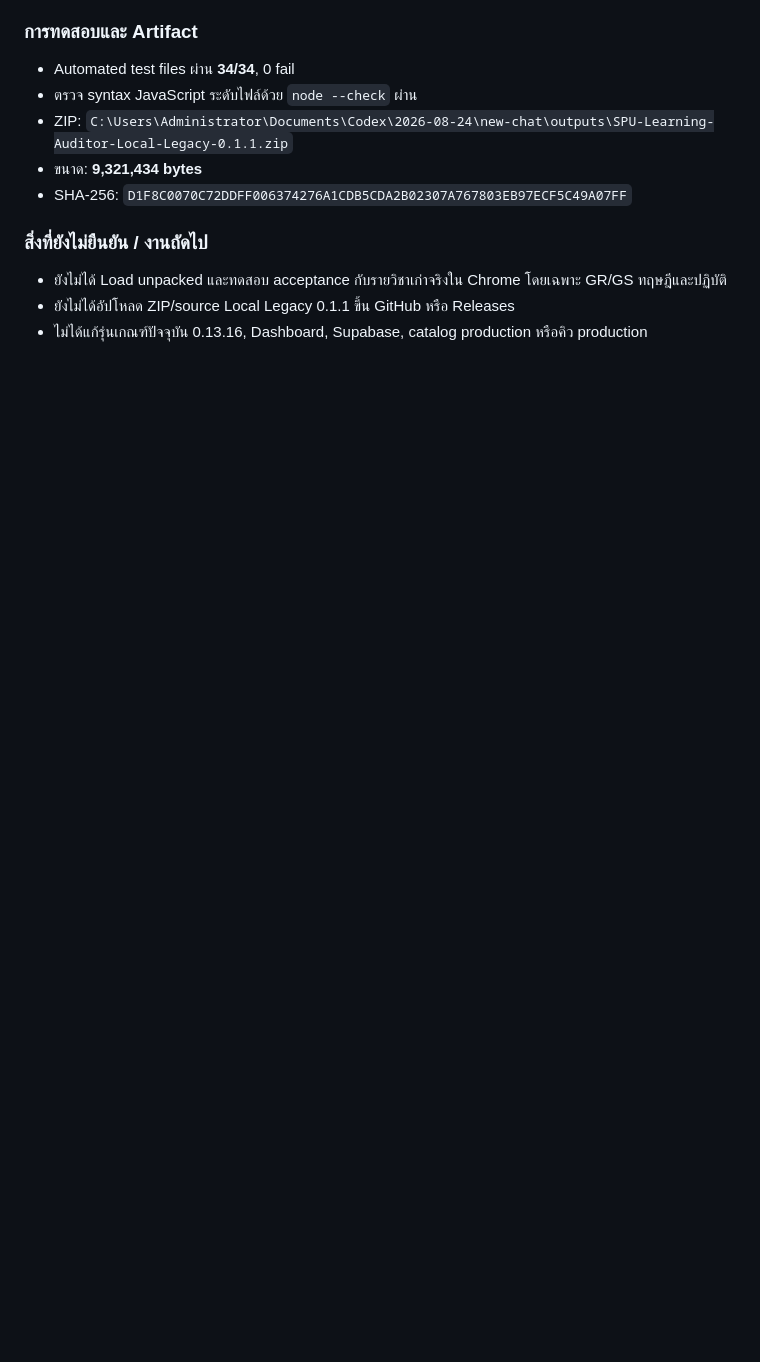
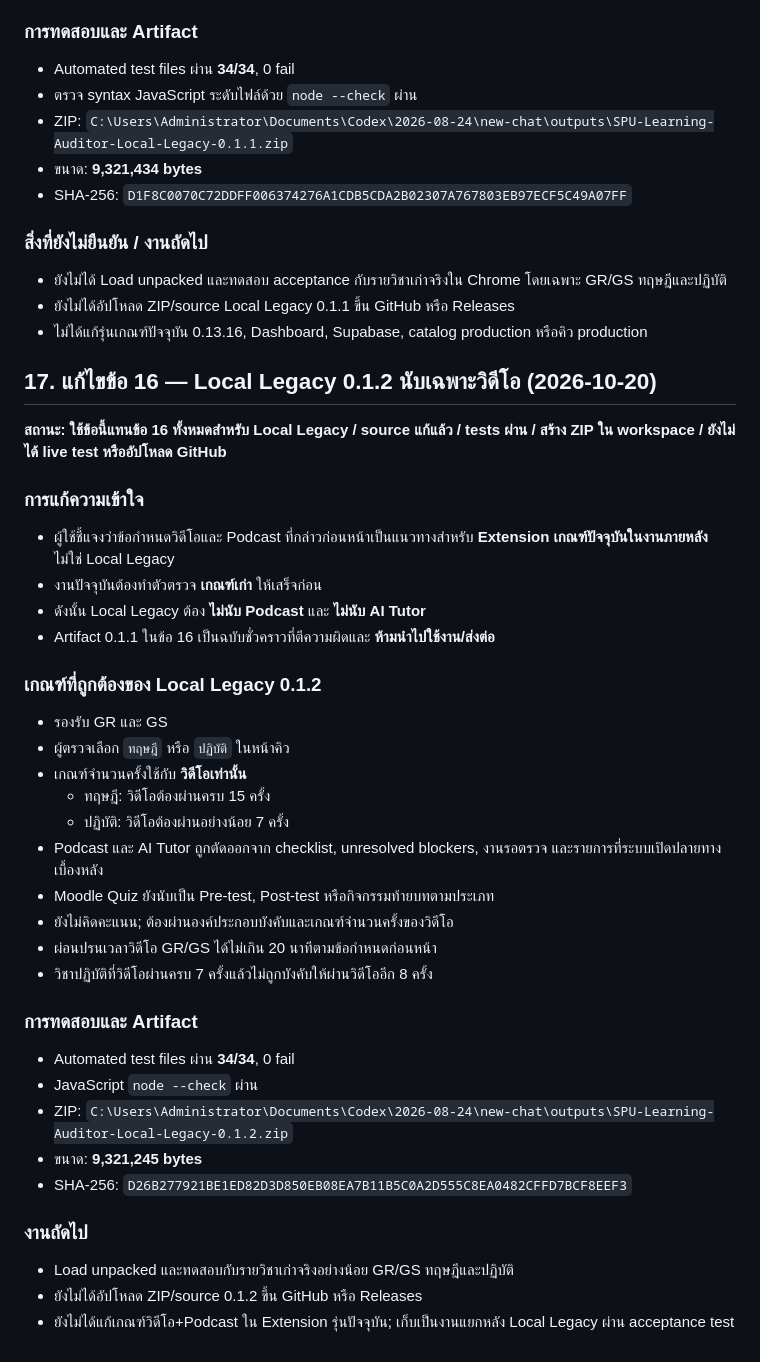
Before and after one commit to kafair-so/spu-learning-auditor-dashboard, a Markdown page: SPU_AUDITOR_HANDOFF_KNOWLEDGE_BASE.md, the part around the change. Drawn GitHub-style; blank space fills up the shorter version.

Commit message:
docs: correct Local Legacy to video-only coverage

```diff
--- a/SPU_AUDITOR_HANDOFF_KNOWLEDGE_BASE.md
+++ b/SPU_AUDITOR_HANDOFF_KNOWLEDGE_BASE.md
@@ -336,3 +336,38 @@
 - ยังไม่ได้ Load unpacked และทดสอบ acceptance กับรายวิชาเก่าจริงใน Chrome โดยเฉพาะ GR/GS ทฤษฎีและปฏิบัติ
 - ยังไม่ได้อัปโหลด ZIP/source Local Legacy 0.1.1 ขึ้น GitHub หรือ Releases
 - ไม่ได้แก้รุ่นเกณฑ์ปัจจุบัน 0.13.16, Dashboard, Supabase, catalog production หรือคิว production
+
+
+## 17. แก้ไขข้อ 16 — Local Legacy 0.1.2 นับเฉพาะวิดีโอ (2026-10-20)
+**สถานะ: ใช้ข้อนี้แทนข้อ 16 ทั้งหมดสำหรับ Local Legacy / source แก้แล้ว / tests ผ่าน / สร้าง ZIP ใน workspace / ยังไม่ได้ live test หรืออัปโหลด GitHub**
+
+### การแก้ความเข้าใจ
+- ผู้ใช้ชี้แจงว่าข้อกำหนดวิดีโอและ Podcast ที่กล่าวก่อนหน้าเป็นแนวทางสำหรับ **Extension เกณฑ์ปัจจุบันในงานภายหลัง** ไม่ใช่ Local Legacy
+- งานปัจจุบันต้องทำตัวตรวจ **เกณฑ์เก่า** ให้เสร็จก่อน
+- ดังนั้น Local Legacy ต้อง **ไม่นับ Podcast** และ **ไม่นับ AI Tutor**
+- Artifact 0.1.1 ในข้อ 16 เป็นฉบับชั่วคราวที่ตีความผิดและ **ห้ามนำไปใช้งาน/ส่งต่อ**
+
+### เกณฑ์ที่ถูกต้องของ Local Legacy 0.1.2
+- รองรับ GR และ GS
+- ผู้ตรวจเลือก `ทฤษฎี` หรือ `ปฏิบัติ` ในหน้าคิว
+- เกณฑ์จำนวนครั้งใช้กับ **วิดีโอเท่านั้น**
+  - ทฤษฎี: วิดีโอต้องผ่านครบ 15 ครั้ง
+  - ปฏิบัติ: วิดีโอต้องผ่านอย่างน้อย 7 ครั้ง
+- Podcast และ AI Tutor ถูกตัดออกจาก checklist, unresolved blockers, งานรอตรวจ และรายการที่ระบบเปิดปลายทางเบื้องหลัง
+- Moodle Quiz ยังนับเป็น Pre-test, Post-test หรือกิจกรรมท้ายบทตามประเภท
+- ยังไม่คิดคะแนน; ต้องผ่านองค์ประกอบบังคับและเกณฑ์จำนวนครั้งของวิดีโอ
+- ผ่อนปรนเวลาวิดีโอ GR/GS ได้ไม่เกิน 20 นาทีตามข้อกำหนดก่อนหน้า
+- วิชาปฏิบัติที่วิดีโอผ่านครบ 7 ครั้งแล้วไม่ถูกบังคับให้ผ่านวิดีโออีก 8 ครั้ง
+
+### การทดสอบและ Artifact
+- Automated test files ผ่าน **34/34**, 0 fail
+- JavaScript `node --check` ผ่าน
+- ZIP:
+  `C:\Users\Administrator\Documents\Codex\2026-08-24\new-chat\outputs\SPU-Learning-Auditor-Local-Legacy-0.1.2.zip`
+- ขนาด: **9,321,245 bytes**
+- SHA-256: `D26B277921BE1ED82D3D850EB08EA7B11B5C0A2D555C8EA0482CFFD7BCF8EEF3`
+
+### งานถัดไป
+- Load unpacked และทดสอบกับรายวิชาเก่าจริงอย่างน้อย GR/GS ทฤษฎีและปฏิบัติ
+- ยังไม่ได้อัปโหลด ZIP/source 0.1.2 ขึ้น GitHub หรือ Releases
+- ยังไม่ได้แก้เกณฑ์วิดีโอ+Podcast ใน Extension รุ่นปัจจุบัน; เก็บเป็นงานแยกหลัง Local Legacy ผ่าน acceptance test
```
